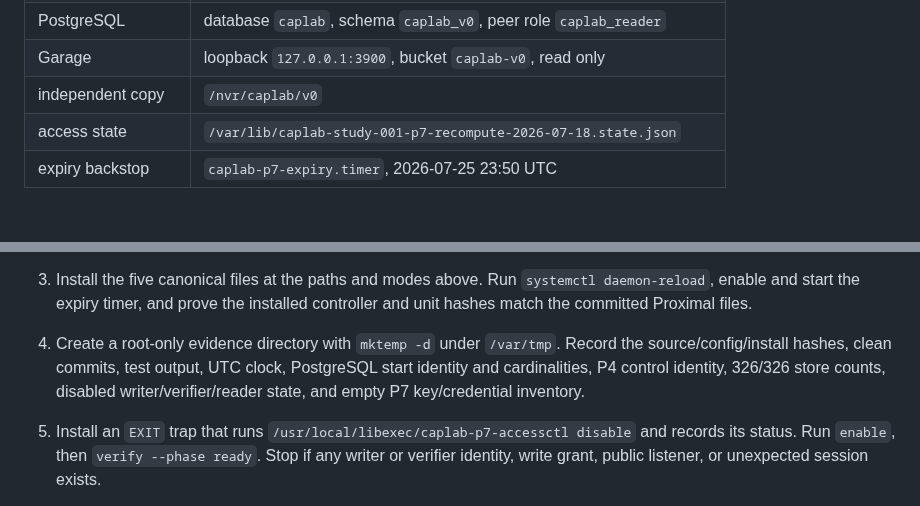
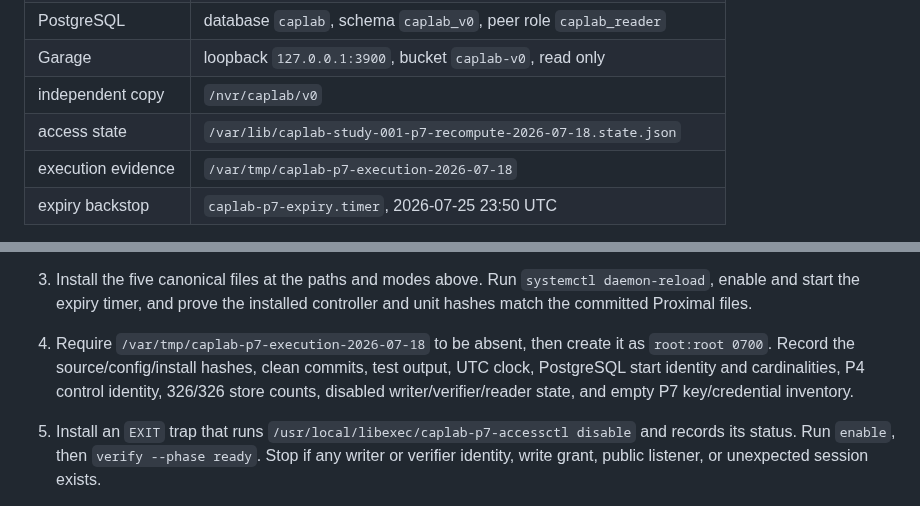
Before and after one commit to halbritt/infra, a Markdown page: caplab-p7/README.md, 2 parts joined by grey strips. Rendered like a GitHub page; blank space fills up the shorter version.

Commit message:
Bind the P7 execution evidence root

```diff
--- a/caplab-p7/README.md
+++ b/caplab-p7/README.md
@@ -25,6 +25,7 @@ cleanup sequence, and the independent checks before this runbook may run.
 | Garage | loopback `127.0.0.1:3900`, bucket `caplab-v0`, read only |
 | independent copy | `/nvr/caplab/v0` |
 | access state | `/var/lib/caplab-study-001-p7-recompute-2026-07-18.state.json` |
+| execution evidence | `/var/tmp/caplab-p7-execution-2026-07-18` |
 | expiry backstop | `caplab-p7-expiry.timer`, 2026-07-25 23:50 UTC |
 
 The live PostgreSQL start identity, P4 control, P6 registration, all 326 Garage
@@ -87,11 +88,11 @@ This sequence is a preparation artifact, not an execution record.
 3. Install the five canonical files at the paths and modes above. Run
    `systemctl daemon-reload`, enable and start the expiry timer, and prove the
    installed controller and unit hashes match the committed Proximal files.
-4. Create a root-only evidence directory with `mktemp -d` under `/var/tmp`.
-   Record the source/config/install hashes, clean commits, test output, UTC
-   clock, PostgreSQL start identity and cardinalities, P4 control identity,
-   326/326 store counts, disabled writer/verifier/reader state, and empty P7
-   key/credential inventory.
+4. Require `/var/tmp/caplab-p7-execution-2026-07-18` to be absent, then create
+   it as `root:root 0700`. Record the source/config/install hashes, clean
+   commits, test output, UTC clock, PostgreSQL start identity and
+   cardinalities, P4 control identity, 326/326 store counts, disabled
+   writer/verifier/reader state, and empty P7 key/credential inventory.
 5. Install an `EXIT` trap that runs
    `/usr/local/libexec/caplab-p7-accessctl disable` and records its status.
    Run `enable`, then `verify --phase ready`. Stop if any writer or verifier
```
